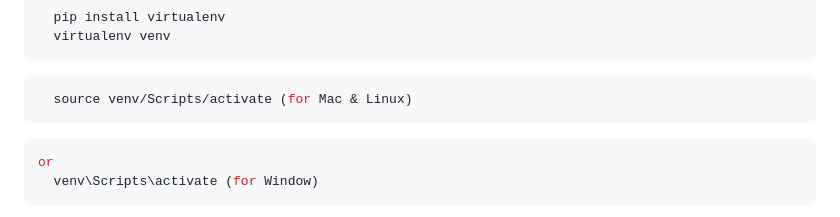
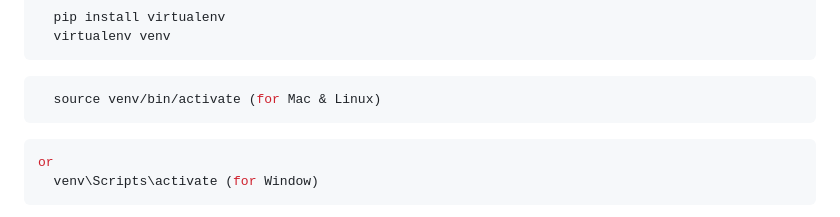
Before and after one commit to SJSU-CMPE133-2023-Spring/Question-Blueprint, a Markdown page: README.md, the part around the change. Drawn GitHub-style.

Commit message:
Add correct command for Mac virtual env setup

````diff
--- a/README.md
+++ b/README.md
@@ -75,7 +75,7 @@ List any dependencies or prerequisites required to run the project. Be sure to i
   ```
 
   ``` sh
-    source venv/Scripts/activate (for Mac & Linux)
+    source venv/bin/activate (for Mac & Linux)
   ```
 
 
````
